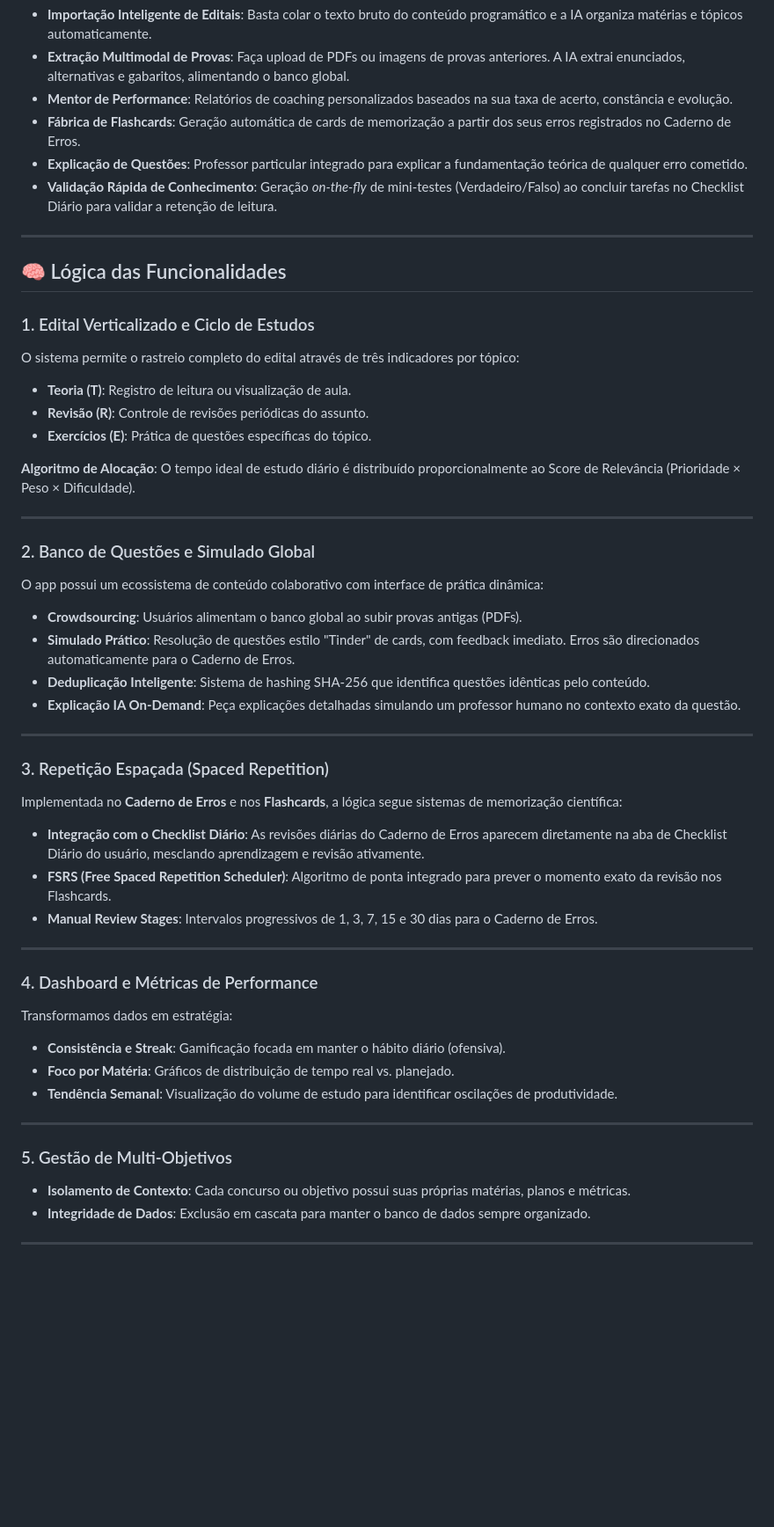
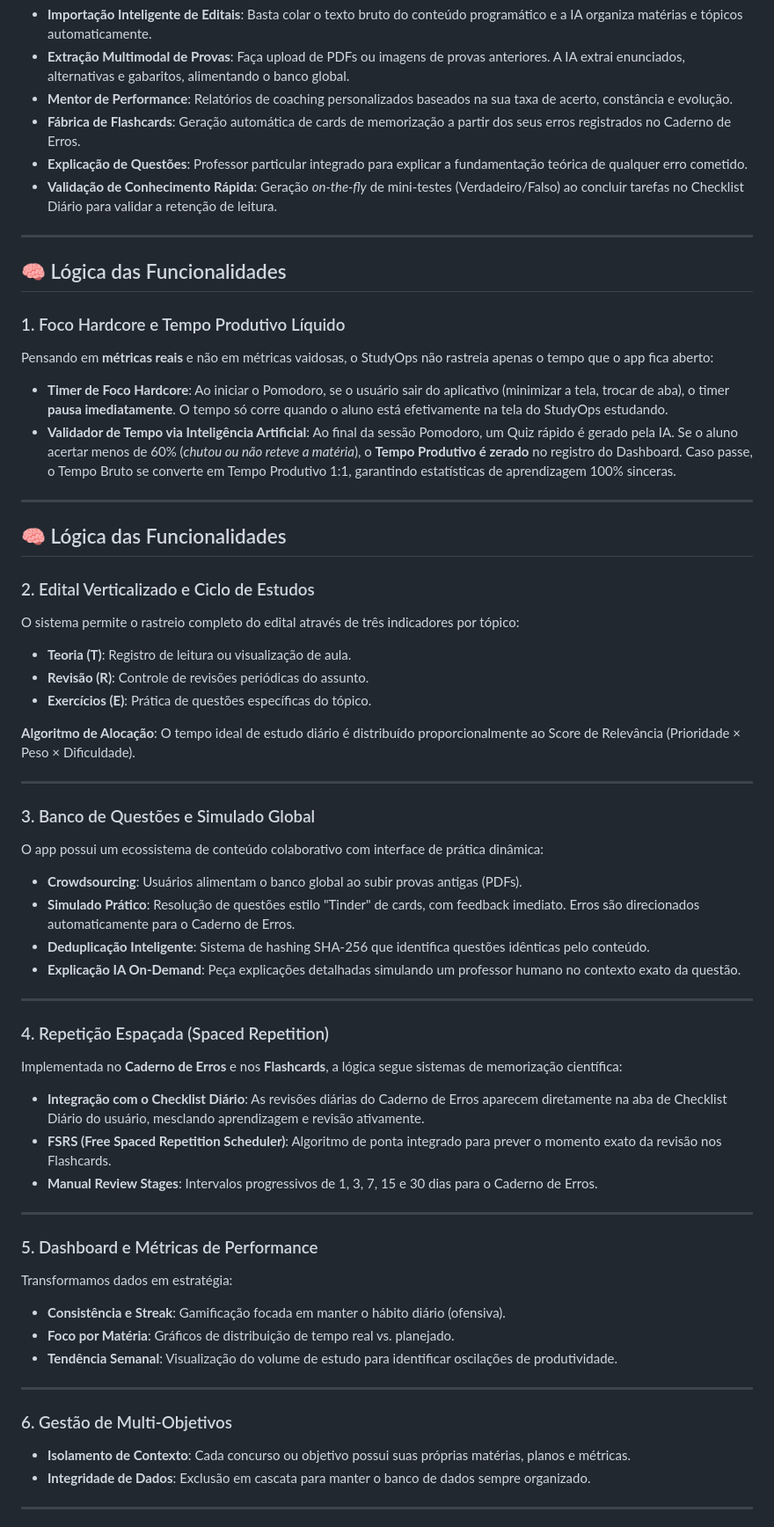
Before and after one commit to leaovictor/studyops, a Markdown page: README.md, the part around the change. Shown at 88% size. Rendered like a GitHub page; blank space fills up the shorter version.

Commit message:
docs: Add 'Foco Hardcore e Tempo Produtivo Líquido' feature description to README and renumber sections.

```diff
--- a/README.md
+++ b/README.md
@@ -11,13 +11,23 @@ O StudyOps integra o poder da IA multimodal do Google para automatizar as tarefa
 * **Mentor de Performance**: Relatórios de coaching personalizados baseados na sua taxa de acerto, constância e evolução.
 * **Fábrica de Flashcards**: Geração automática de cards de memorização a partir dos seus erros registrados no Caderno de Erros.
 * **Explicação de Questões**: Professor particular integrado para explicar a fundamentação teórica de qualquer erro cometido.
-* **Validação Rápida de Conhecimento**: Geração *on-the-fly* de mini-testes (Verdadeiro/Falso) ao concluir tarefas no Checklist Diário para validar a retenção de leitura.
+* **Validação de Conhecimento Rápida**: Geração *on-the-fly* de mini-testes (Verdadeiro/Falso) ao concluir tarefas no Checklist Diário para validar a retenção de leitura.
 
 ---
 
 ## 🧠 Lógica das Funcionalidades
 
-### 1. Edital Verticalizado e Ciclo de Estudos
+### 1. Foco Hardcore e Tempo Produtivo Líquido
+
+Pensando em **métricas reais** e não em métricas vaidosas, o StudyOps não rastreia apenas o tempo que o app fica aberto:
+* **Timer de Foco Hardcore**: Ao iniciar o Pomodoro, se o usuário sair do aplicativo (minimizar a tela, trocar de aba), o timer **pausa imediatamente**. O tempo só corre quando o aluno está efetivamente na tela do StudyOps estudando.
+* **Validador de Tempo via Inteligência Artificial**: Ao final da sessão Pomodoro, um Quiz rápido é gerado pela IA. Se o aluno acertar menos de 60% (*chutou ou não reteve a matéria*), o **Tempo Produtivo é zerado** no registro do Dashboard. Caso passe, o Tempo Bruto se converte em Tempo Produtivo 1:1, garantindo estatísticas de aprendizagem 100% sinceras.
+
+---
+
+## 🧠 Lógica das Funcionalidades
+
+### 2. Edital Verticalizado e Ciclo de Estudos
 
 O sistema permite o rastreio completo do edital através de três indicadores por tópico:
 * **Teoria (T)**: Registro de leitura ou visualização de aula.
@@ -28,7 +38,7 @@ O sistema permite o rastreio completo do edital através de três indicadores po
 
 ---
 
-### 2. Banco de Questões e Simulado Global
+### 3. Banco de Questões e Simulado Global
 
 O app possui um ecossistema de conteúdo colaborativo com interface de prática dinâmica:
 * **Crowdsourcing**: Usuários alimentam o banco global ao subir provas antigas (PDFs).
@@ -38,7 +48,7 @@ O app possui um ecossistema de conteúdo colaborativo com interface de prática
 
 ---
 
-### 3. Repetição Espaçada (Spaced Repetition)
+### 4. Repetição Espaçada (Spaced Repetition)
 
 Implementada no **Caderno de Erros** e nos **Flashcards**, a lógica segue sistemas de memorização científica:
 * **Integração com o Checklist Diário**: As revisões diárias do Caderno de Erros aparecem diretamente na aba de Checklist Diário do usuário, mesclando aprendizagem e revisão ativamente.
@@ -47,7 +57,7 @@ Implementada no **Caderno de Erros** e nos **Flashcards**, a lógica segue siste
 
 ---
 
-### 4. Dashboard e Métricas de Performance
+### 5. Dashboard e Métricas de Performance
 
 Transformamos dados em estratégia:
 * **Consistência e Streak**: Gamificação focada em manter o hábito diário (ofensiva).
@@ -56,7 +66,7 @@ Transformamos dados em estratégia:
 
 ---
 
-### 5. Gestão de Multi-Objetivos
+### 6. Gestão de Multi-Objetivos
 
 * **Isolamento de Contexto**: Cada concurso ou objetivo possui suas próprias matérias, planos e métricas.
 * **Integridade de Dados**: Exclusão em cascata para manter o banco de dados sempre organizado.
```
